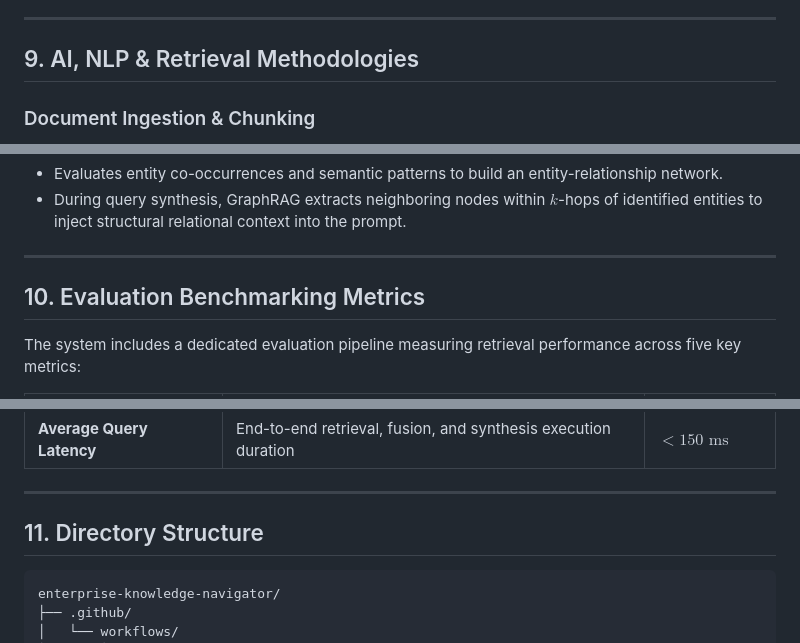
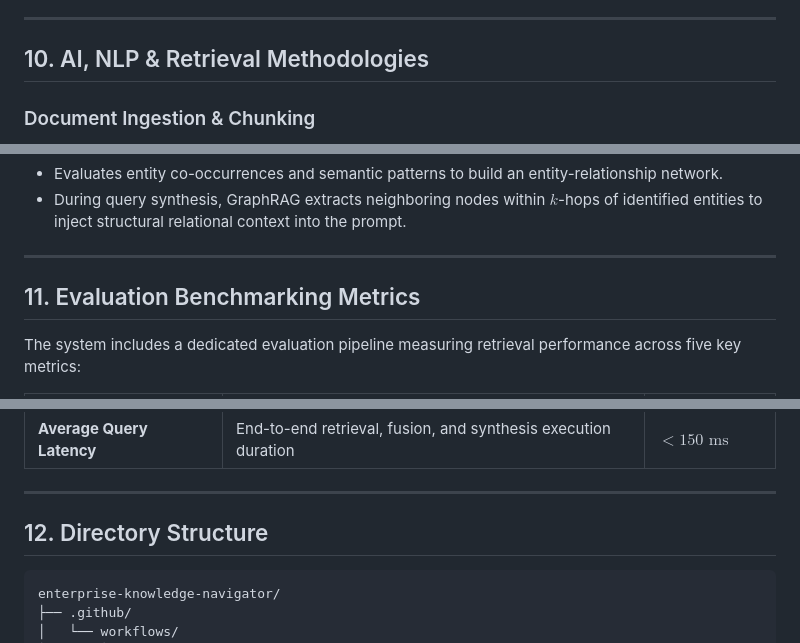
Before and after one commit to shweeta1015/enterprise-knowledge-navigator, a Markdown page: README.md, 3 parts joined by grey strips. Drawn GitHub-style.

````diff
--- a/README.md
+++ b/README.md
@@ -211,7 +227,7 @@ flowchart TD
 
 ---
 
-## 9. AI, NLP & Retrieval Methodologies
+## 10. AI, NLP & Retrieval Methodologies
 
 ### Document Ingestion & Chunking
 1. **Extraction**: Safe text stream extraction from PDF, Word DOCX, and TXT files with special character sanitization.
@@ -239,7 +255,7 @@ Queries are executed concurrently across two retrieval modalities:
 
 ---
 
-## 10. Evaluation Benchmarking Metrics
+## 11. Evaluation Benchmarking Metrics
 
 The system includes a dedicated evaluation pipeline measuring retrieval performance across five key metrics:
 
@@ -253,7 +269,7 @@ The system includes a dedicated evaluation pipeline measuring retrieval performa
 
 ---
 
-## 11. Directory Structure
+## 12. Directory Structure
 
 ```
 enterprise-knowledge-navigator/
````
Also changed, not shown: other parts of README.md (+42 -17 lines), docs/screenshots/01_landing_page.png (added), docs/screenshots/02_login_portal.png (added), docs/screenshots/03_worker_dashboard.png (added), docs/screenshots/04_grounded_assistant.png (added), docs/screenshots/05_knowledge_graph.png (added), docs/screenshots/06_admin_portal.png (added), 1 other file.
